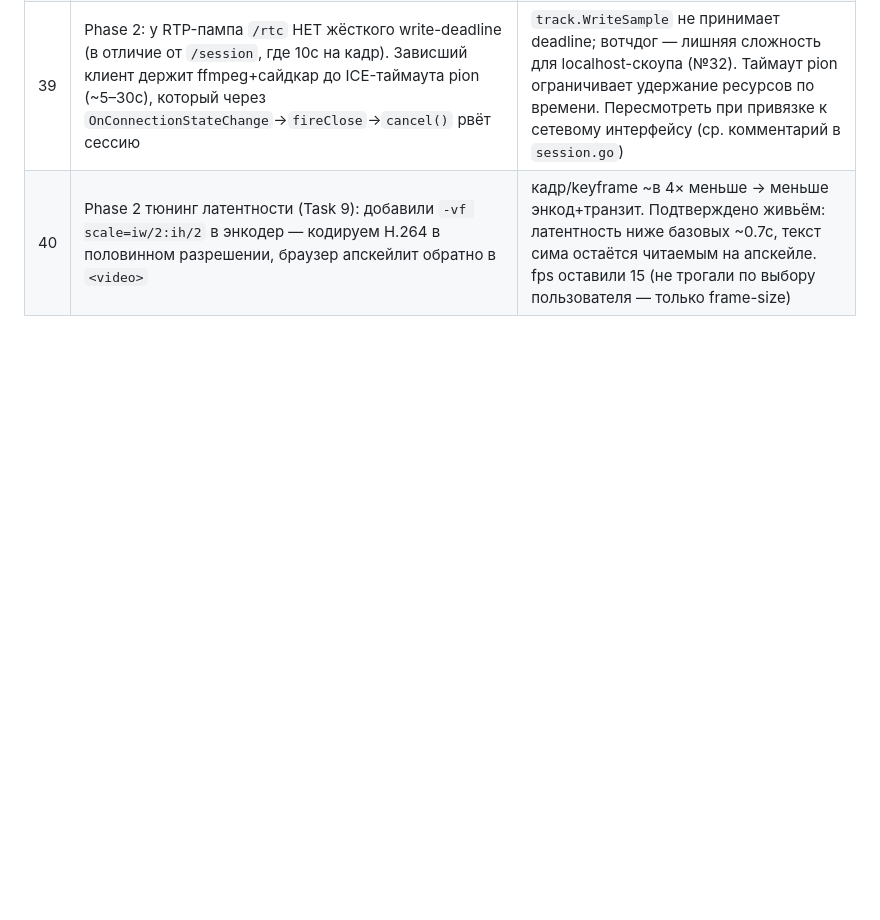
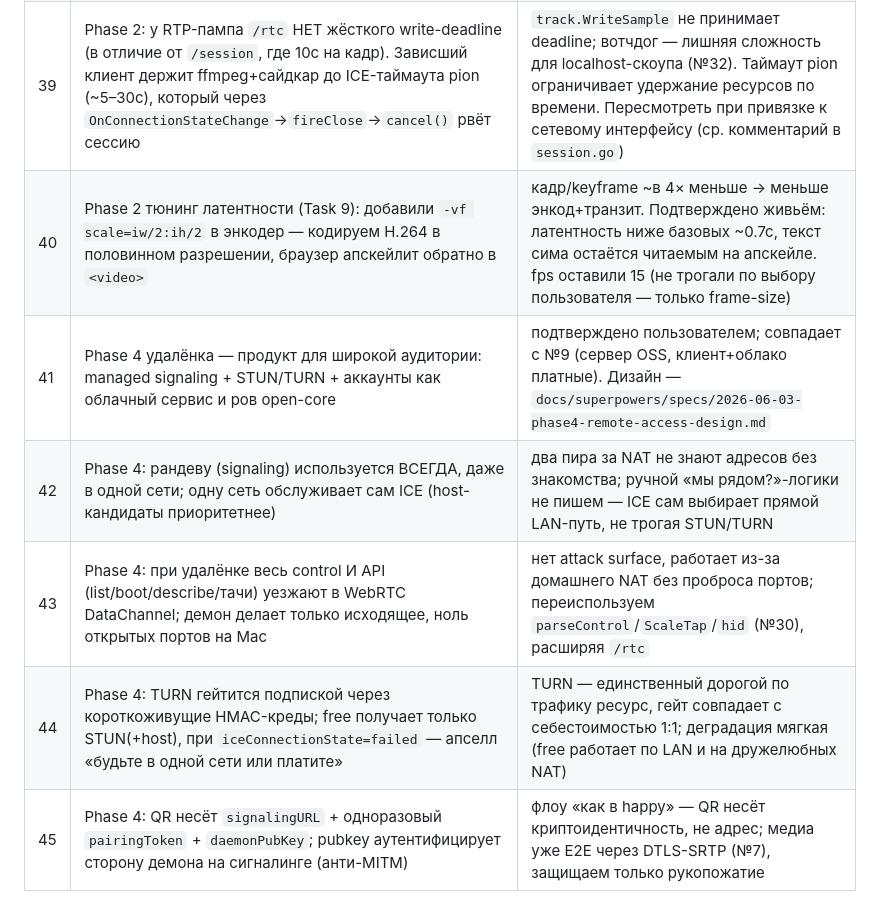
Before and after one commit to kei-sidorov/simbeam, a Markdown page: docs/decisions.md, the part around the change. Rendered like a GitHub page; blank space fills up the shorter version.

Commit message:
docs(phase4): design spec for remote access (WebRTC signaling + gated TURN)
Дизайн удалёнки для широкой аудитории: managed signaling + STUN/TURN,
QR-пейринг (signalingURL+pairingToken+daemonPubKey), весь control/API по
DataChannel (демон только исходящее), TURN гейтится подпиской. Решения #41-45.

Co-Authored-By: Claude Opus 4.8 (1M context) <noreply@anthropic.com>

```diff
--- a/docs/decisions.md
+++ b/docs/decisions.md
@@ -45,3 +45,8 @@
 | 38 | Phase 2: парсинг H.264 Annex-B. Сплиттер пропускает ПОЛНУЮ длину start-code (3 или 4 байта); граница access unit — ПЕРЕД ведущими SPS/PPS/SEI (типы 7/8/6) или AUD(9)/VCL | два бага из спайка: (1) сдвиг на 1 байт ловил «вложенный» 3-байтный код в 4-байтном → мусорный NAL; (2) флаш только на VCL отрывал SPS/PPS от их IDR → браузер не мог декодить keyframe. Фиксы обязательны в боевом коде |
 | 39 | Phase 2: у RTP-пампа `/rtc` НЕТ жёсткого write-deadline (в отличие от `/session`, где 10с на кадр). Зависший клиент держит ffmpeg+сайдкар до ICE-таймаута pion (~5–30с), который через `OnConnectionStateChange`→`fireClose`→`cancel()` рвёт сессию | `track.WriteSample` не принимает deadline; вотчдог — лишняя сложность для localhost-скоупа (№32). Таймаут pion ограничивает удержание ресурсов по времени. Пересмотреть при привязке к сетевому интерфейсу (ср. комментарий в `session.go`) |
 | 40 | Phase 2 тюнинг латентности (Task 9): добавили `-vf scale=iw/2:ih/2` в энкодер — кодируем H.264 в половинном разрешении, браузер апскейлит обратно в `<video>` | кадр/keyframe ~в 4× меньше → меньше энкод+транзит. Подтверждено живьём: латентность ниже базовых ~0.7с, текст сима остаётся читаемым на апскейле. fps оставили 15 (не трогали по выбору пользователя — только frame-size) |
+| 41 | Phase 4 удалёнка — продукт для широкой аудитории: managed signaling + STUN/TURN + аккаунты как облачный сервис и ров open-core | подтверждено пользователем; совпадает с №9 (сервер OSS, клиент+облако платные). Дизайн — `docs/superpowers/specs/2026-06-03-phase4-remote-access-design.md` |
+| 42 | Phase 4: рандеву (signaling) используется ВСЕГДА, даже в одной сети; одну сеть обслуживает сам ICE (host-кандидаты приоритетнее) | два пира за NAT не знают адресов без знакомства; ручной «мы рядом?»-логики не пишем — ICE сам выбирает прямой LAN-путь, не трогая STUN/TURN |
+| 43 | Phase 4: при удалёнке весь control И API (list/boot/describe/тачи) уезжают в WebRTC DataChannel; демон делает только исходящее, ноль открытых портов на Mac | нет attack surface, работает из-за домашнего NAT без проброса портов; переиспользуем `parseControl`/`ScaleTap`/`hid` (№30), расширяя `/rtc` |
+| 44 | Phase 4: TURN гейтится подпиской через короткоживущие HMAC-креды; free получает только STUN(+host), при `iceConnectionState=failed` — апселл «будьте в одной сети или платите» | TURN — единственный дорогой по трафику ресурс, гейт совпадает с себестоимостью 1:1; деградация мягкая (free работает по LAN и на дружелюбных NAT) |
+| 45 | Phase 4: QR несёт `signalingURL` + одноразовый `pairingToken` + `daemonPubKey`; pubkey аутентифицирует сторону демона на сигналинге (анти-MITM) | флоу «как в happy» — QR несёт криптоидентичность, не адрес; медиа уже E2E через DTLS-SRTP (№7), защищаем только рукопожатие |
```
Also changed, not shown: 1 other file.
